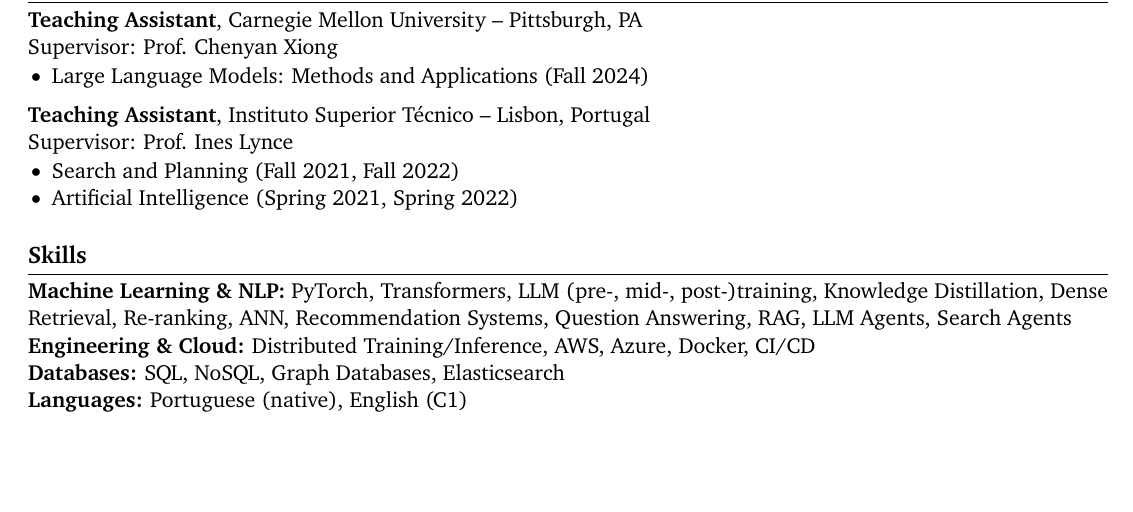
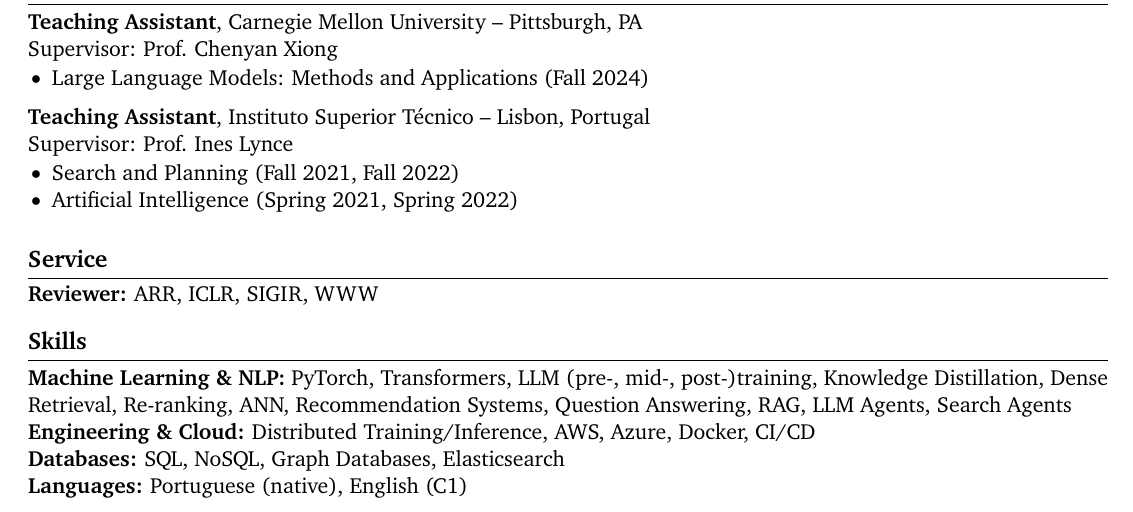
Before and after one commit to JMVCoelho/JMVCoelho.github.io, a LaTeX CV (assets/tex/cv.tex): part of page 2 of 2, cut so that both start at the same text, the shorter picture padded with empty space. Compiled offline with pdfLaTeX.

Commit message:
Deploying to gh-pages from @ JMVCoelho/JMVCoelho.github.io@bbb15e7f8a5477e3f6c6a20c60d8c45401cd6322 🚀

```diff
--- a/assets/tex/cv.tex
+++ b/assets/tex/cv.tex
@@ -149,6 +149,11 @@
 \end{itemize}
 
 
+\keep
+\section*{Service}
+\textbf{Reviewer:} ARR, ICLR, SIGIR, WWW
+
+
 \section*{Skills}
 \textbf{Machine Learning \& NLP:}
 PyTorch, Transformers, LLM (pre-, mid-, post-)training, Knowledge Distillation, Dense Retrieval, Re-ranking, ANN, Recommendation Systems, Question Answering, RAG, LLM Agents, Search Agents
```
Also changed, not shown: assets/pdf/cv.pdf, assets/tex/cv.pdf, 3 other files.
